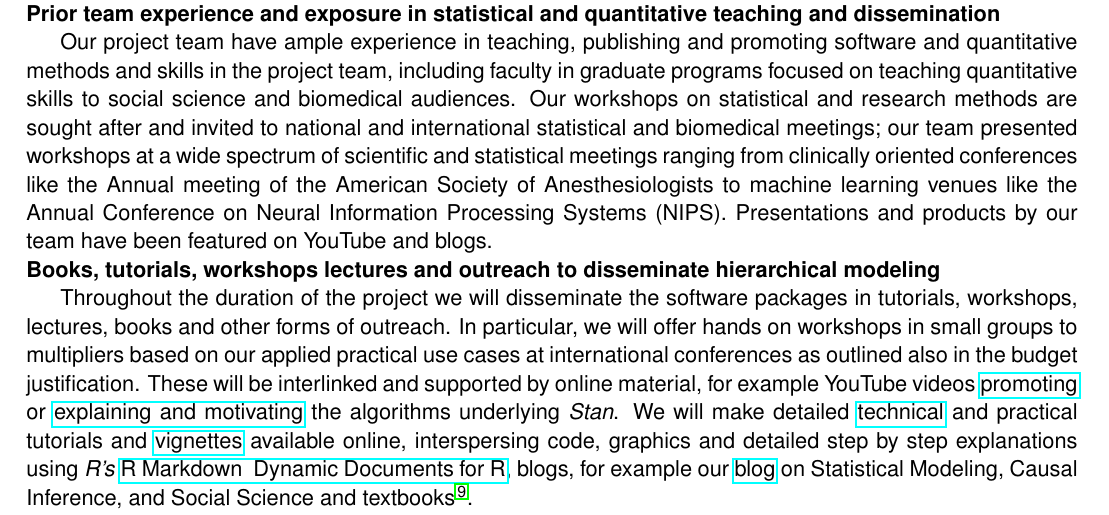
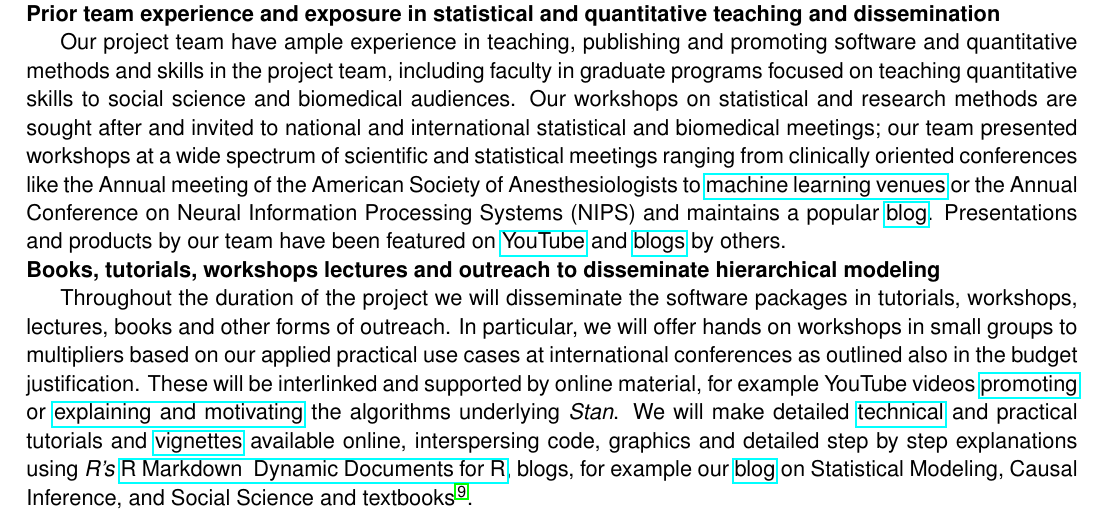
Before and after one commit to mhandreae/PA-14-156, a LaTeX document (ResearchPlan/ResearchPlan.tex): part of page 12 of 18, cut so that both start at the same text. Compiled offline with pdfLaTeX.

Commit message:
adding some hyper reference links

```diff
--- a/ResearchPlan/ResearchPlan.tex
+++ b/ResearchPlan/ResearchPlan.tex
@@ -890,8 +890,7 @@ Our project team have ample experience in teaching, publishing and promoting sof
 team, including faculty in graduate programs focused on teaching quantitative skills to social science and biomedical audiences.
 Our workshops on statistical and research methods are sought after and invited to national and international statistical and biomedical
 meetings; our team presented workshops at a wide spectrum of scientific and statistical meetings ranging from clinically oriented
-conferences like the Annual meeting of the American Society of Anesthesiologists to machine learning venues like the Annual Conference
-on Neural Information Processing Systems (NIPS). Presentations  and products by our team have been featured on YouTube and blogs.
+conferences like the Annual meeting of the American Society of Anesthesiologists to \href{https://www.youtube.com/watch?v=pHsuIaPbNbY}{machine learning venues} or the Annual Conference on Neural Information Processing Systems (NIPS) and maintains a popular \href{http://andrewgelman.com/}{blog}. Presentations and products by our team have been featured on \href{https://www.youtube.com/watch?v=X31xqNHcvQs}{YouTube} and \href{http://thinkinator.com/2016/01/12/r-users-will-now-inevitably-become-bayesians/}{blogs} by others.
 
 \subsubsection*{Books, tutorials, workshops lectures and outreach to disseminate hierarchical modeling}
 Throughout the duration of the project we will disseminate the software packages in tutorials, workshops, lectures, books and other forms
```
